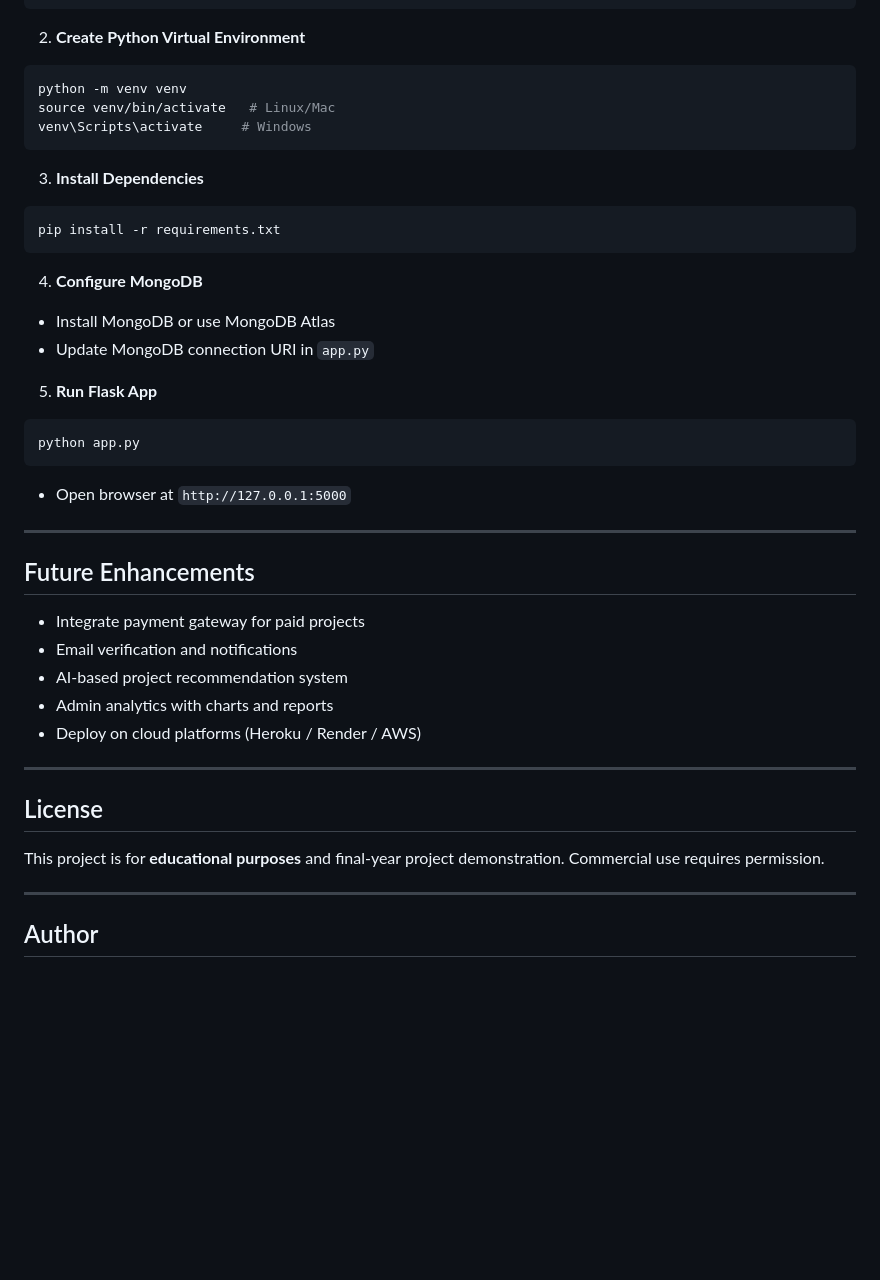
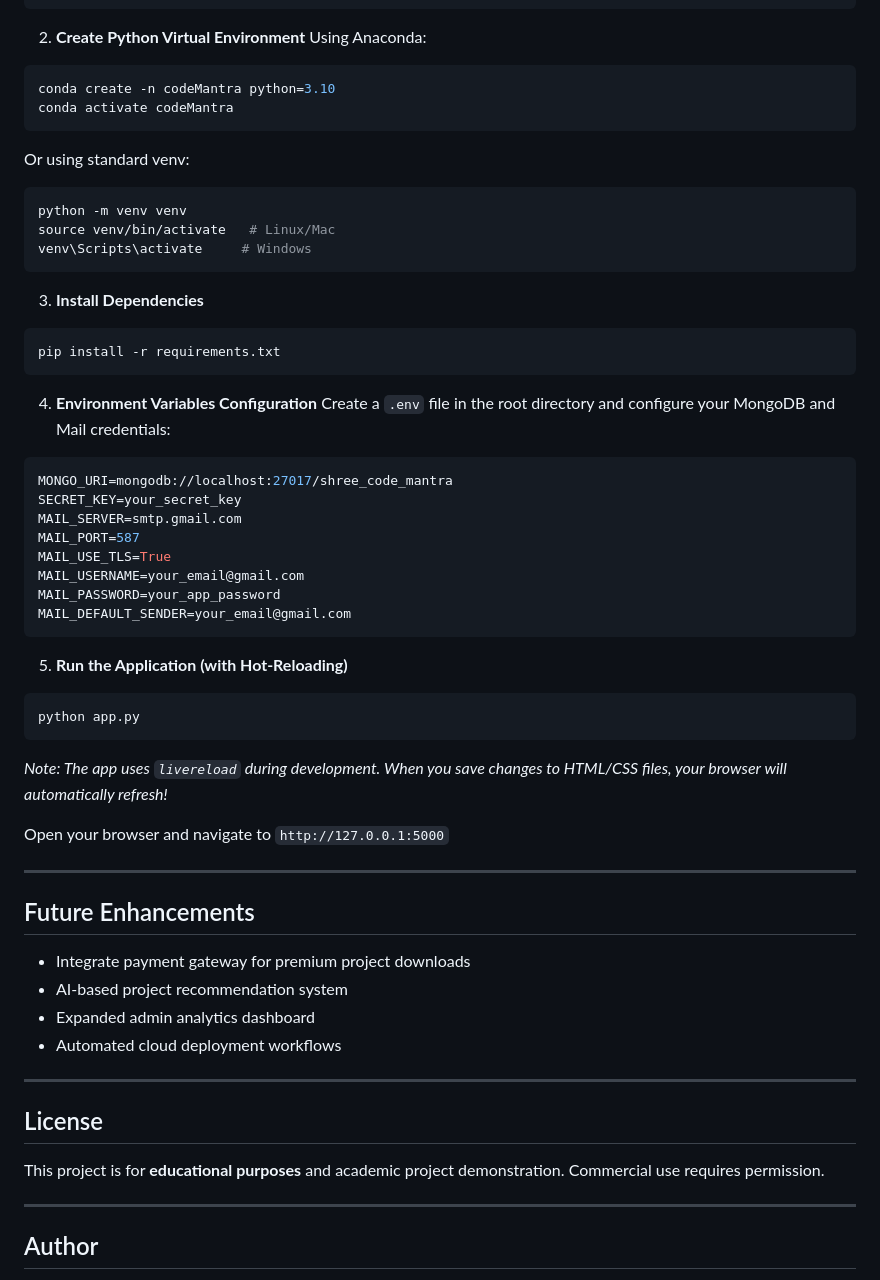
Before and after one commit to shreecodemantra/ShreeCodeMantra, a Markdown page: README.md, the part around one of its changes. GitHub-like rendering; blank space fills up the shorter version.

````diff
--- a/README.md
+++ b/README.md
@@ -167,6 +79,12 @@ cd projecthub
 ```
 
 2. **Create Python Virtual Environment**
+Using Anaconda:
+```bash
+conda create -n codeMantra python=3.10
+conda activate codeMantra
+```
+Or using standard venv:
 ```bash
 python -m venv venv
 source venv/bin/activate   # Linux/Mac
@@ -178,29 +96,39 @@ venv\Scripts\activate     # Windows
 pip install -r requirements.txt
 ```
 
-4. **Configure MongoDB**
-- Install MongoDB or use MongoDB Atlas
-- Update MongoDB connection URI in `app.py`
+4. **Environment Variables Configuration**
+Create a `.env` file in the root directory and configure your MongoDB and Mail credentials:
+```env
+MONGO_URI=mongodb://localhost:27017/shree_code_mantra
+SECRET_KEY=your_secret_key
+MAIL_SERVER=smtp.gmail.com
+MAIL_PORT=587
+MAIL_USE_TLS=True
+MAIL_USERNAME=your_email@gmail.com
+MAIL_PASSWORD=your_app_password
+MAIL_DEFAULT_SENDER=your_email@gmail.com
+```
 
-5. **Run Flask App**
+5. **Run the Application (with Hot-Reloading)**
 ```bash
 python app.py
 ```
-- Open browser at `http://127.0.0.1:5000`
+*Note: The app uses `livereload` during development. When you save changes to HTML/CSS files, your browser will automatically refresh!*
+
+Open your browser and navigate to `http://127.0.0.1:5000`
 
 ---
 
 ## Future Enhancements
-- Integrate payment gateway for paid projects
-- Email verification and notifications
+- Integrate payment gateway for premium project downloads
 - AI-based project recommendation system
-- Admin analytics with charts and reports
-- Deploy on cloud platforms (Heroku / Render / AWS)
+- Expanded admin analytics dashboard
+- Automated cloud deployment workflows
 
 ---
 
 ## License
-This project is for **educational purposes** and final-year project demonstration. Commercial use requires permission.
+This project is for **educational purposes** and academic project demonstration. Commercial use requires permission.
 
 ---
 
````
Also changed, not shown: other parts of README.md (+50 -135 lines).
